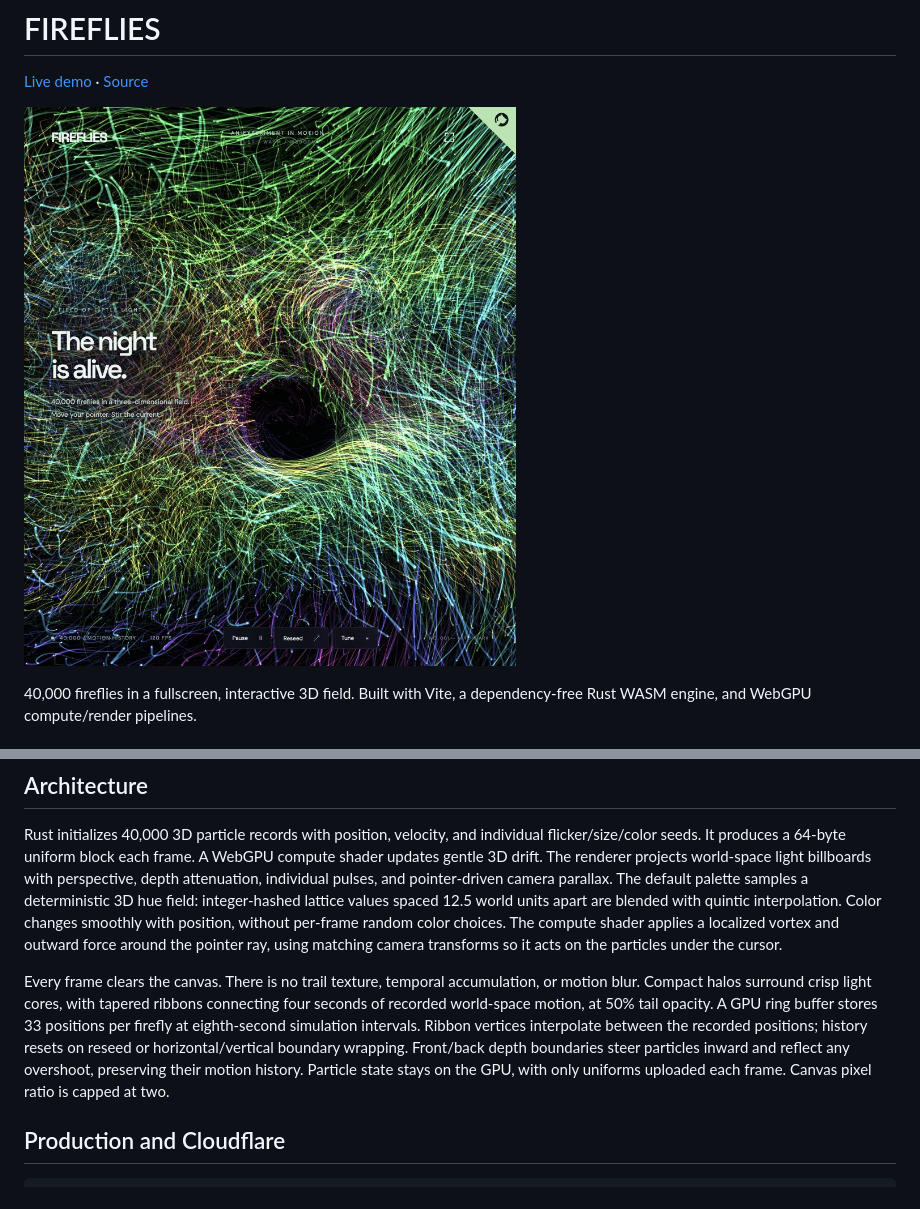
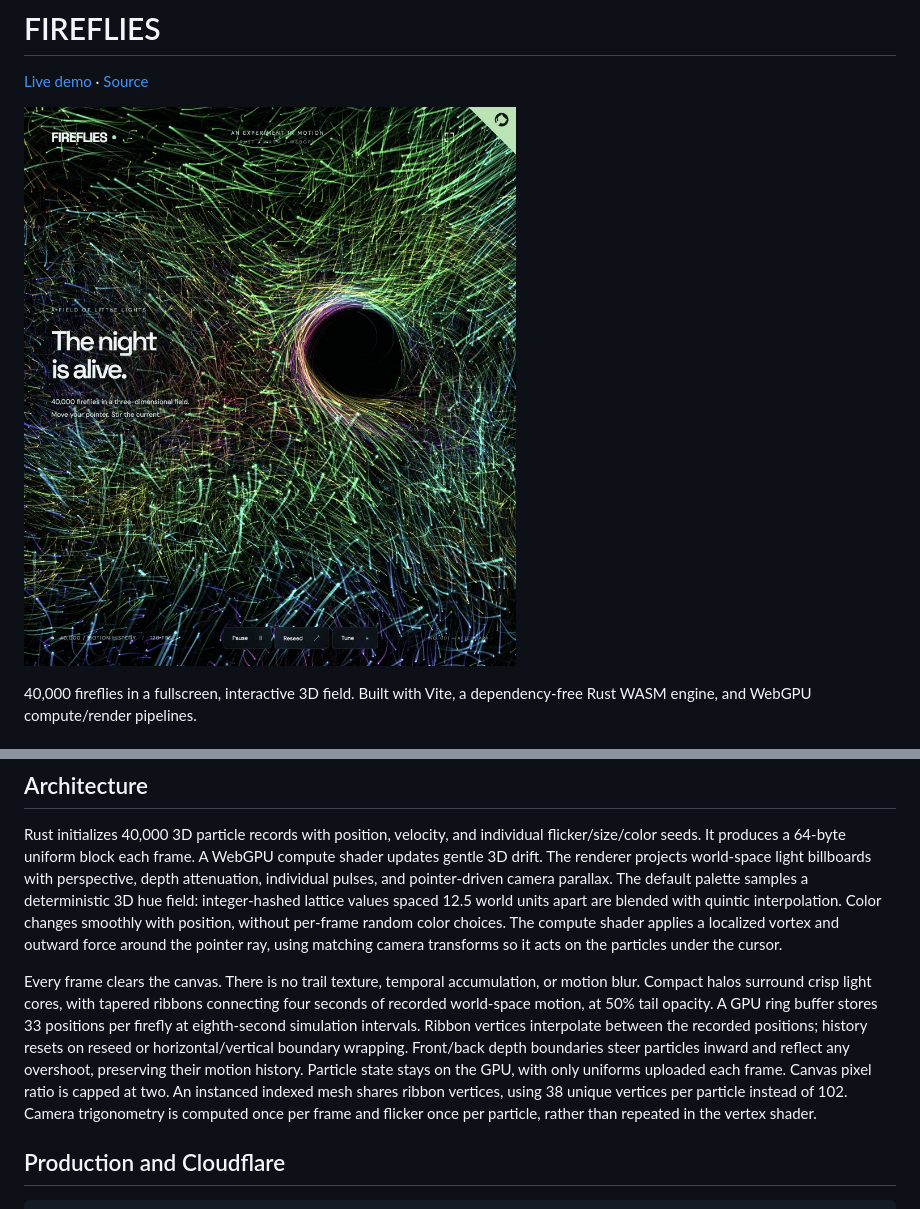
Before and after one commit to bunnybones1/modern-particles, a Markdown page: README.md, 2 parts joined by grey strips. GitHub-like rendering; pictures changed too: fireflies-preview.jpg.

Commit message:
Optimize tails with shared indexed vertices and cached camera transforms

```diff
--- a/README.md
+++ b/README.md
@@ -27,7 +27,7 @@ Move the pointer to stir nearby particles into a 3D vortex while shifting the ca
 
 Rust initializes 40,000 3D particle records with position, velocity, and individual flicker/size/color seeds. It produces a 64-byte uniform block each frame. A WebGPU compute shader updates gentle 3D drift. The renderer projects world-space light billboards with perspective, depth attenuation, individual pulses, and pointer-driven camera parallax. The default palette samples a deterministic 3D hue field: integer-hashed lattice values spaced 12.5 world units apart are blended with quintic interpolation. Color changes smoothly with position, without per-frame random color choices. The compute shader applies a localized vortex and outward force around the pointer ray, using matching camera transforms so it acts on the particles under the cursor.
 
-Every frame clears the canvas. There is no trail texture, temporal accumulation, or motion blur. Compact halos surround crisp light cores, with tapered ribbons connecting four seconds of recorded world-space motion, at 50% tail opacity. A GPU ring buffer stores 33 positions per firefly at eighth-second simulation intervals. Ribbon vertices interpolate between the recorded positions; history resets on reseed or horizontal/vertical boundary wrapping. Front/back depth boundaries steer particles inward and reflect any overshoot, preserving their motion history. Particle state stays on the GPU, with only uniforms uploaded each frame. Canvas pixel ratio is capped at two.
+Every frame clears the canvas. There is no trail texture, temporal accumulation, or motion blur. Compact halos surround crisp light cores, with tapered ribbons connecting four seconds of recorded world-space motion, at 50% tail opacity. A GPU ring buffer stores 33 positions per firefly at eighth-second simulation intervals. Ribbon vertices interpolate between the recorded positions; history resets on reseed or horizontal/vertical boundary wrapping. Front/back depth boundaries steer particles inward and reflect any overshoot, preserving their motion history. Particle state stays on the GPU, with only uniforms uploaded each frame. Canvas pixel ratio is capped at two. An instanced indexed mesh shares ribbon vertices, using 38 unique vertices per particle instead of 102. Camera trigonometry is computed once per frame and flicker once per particle, rather than repeated in the vertex shader.
 
 ## Production and Cloudflare
 
```
Also changed, not shown: 3 other files.
